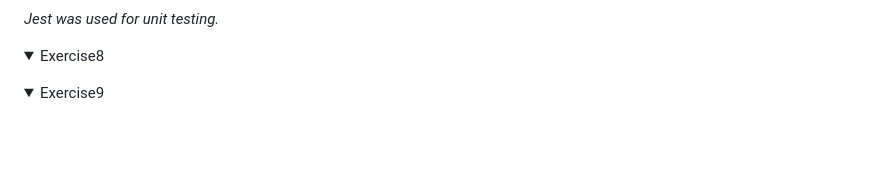
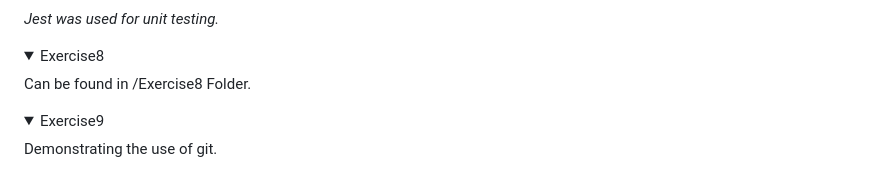
Before and after one commit to ChamodSilva/Module1, a Markdown page: README.md, the part around the change. GitHub-like rendering; folded sections open; blank space fills up the shorter version.

```diff
--- a/README.md
+++ b/README.md
@@ -121,11 +121,13 @@
 <div style="border: 12px solid #ccc; padding: 10px; margin-bottom: 10px;">
 <details>
   <summary>Exercise8</summary>
+  Can be found in /Exercise8 Folder.
 </details>
 </div>
 
 <div style="border: 12px solid #ccc; padding: 10px; margin-bottom: 10px;">
 <details>
   <summary>Exercise9</summary>
+  Demonstrating the use of git.
 </details>
 </div>
```
